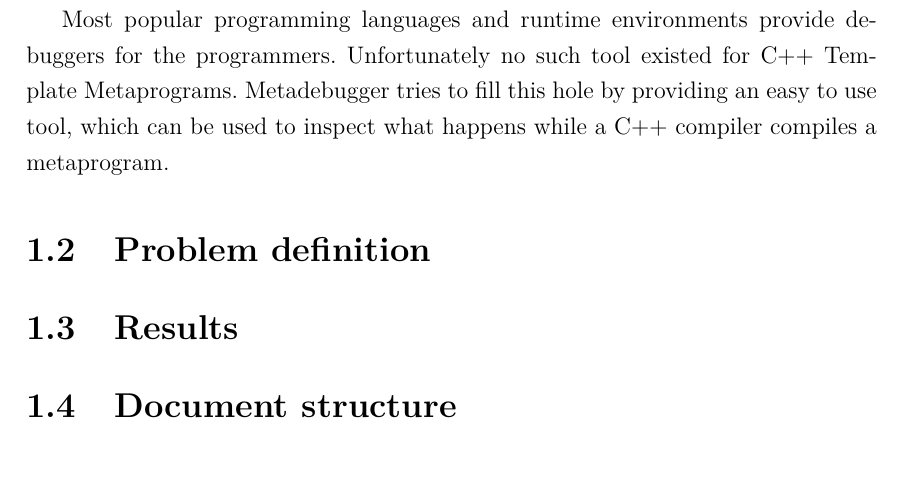
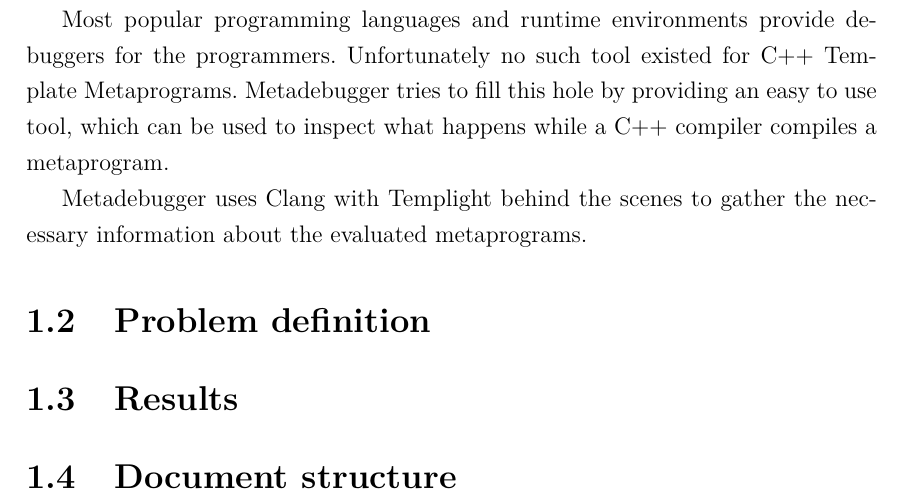
Before and after one commit to r0mai/metadebugger-thesis, a LaTeX thesis (thesis.tex, which reads tex/introduction.tex): part of page 4 of 10, cut so that both start at the same text, the shorter picture padded with empty space. Compiled offline with pdfLaTeX.

Commit message:
More motivation

```diff
--- a/tex/introduction.tex
+++ b/tex/introduction.tex
@@ -14,6 +14,9 @@ Metaprograms. Metadebugger tries to fill this hole by providing an easy to use
 tool, which can be used to inspect what happens while a C++ compiler compiles a
 metaprogram.
 
+Metadebugger uses Clang with Templight behind the scenes to gather the
+necessary information about the evaluated metaprograms.
+
 \section{Problem definition}
 
 \section{Results} % what has been done
```
